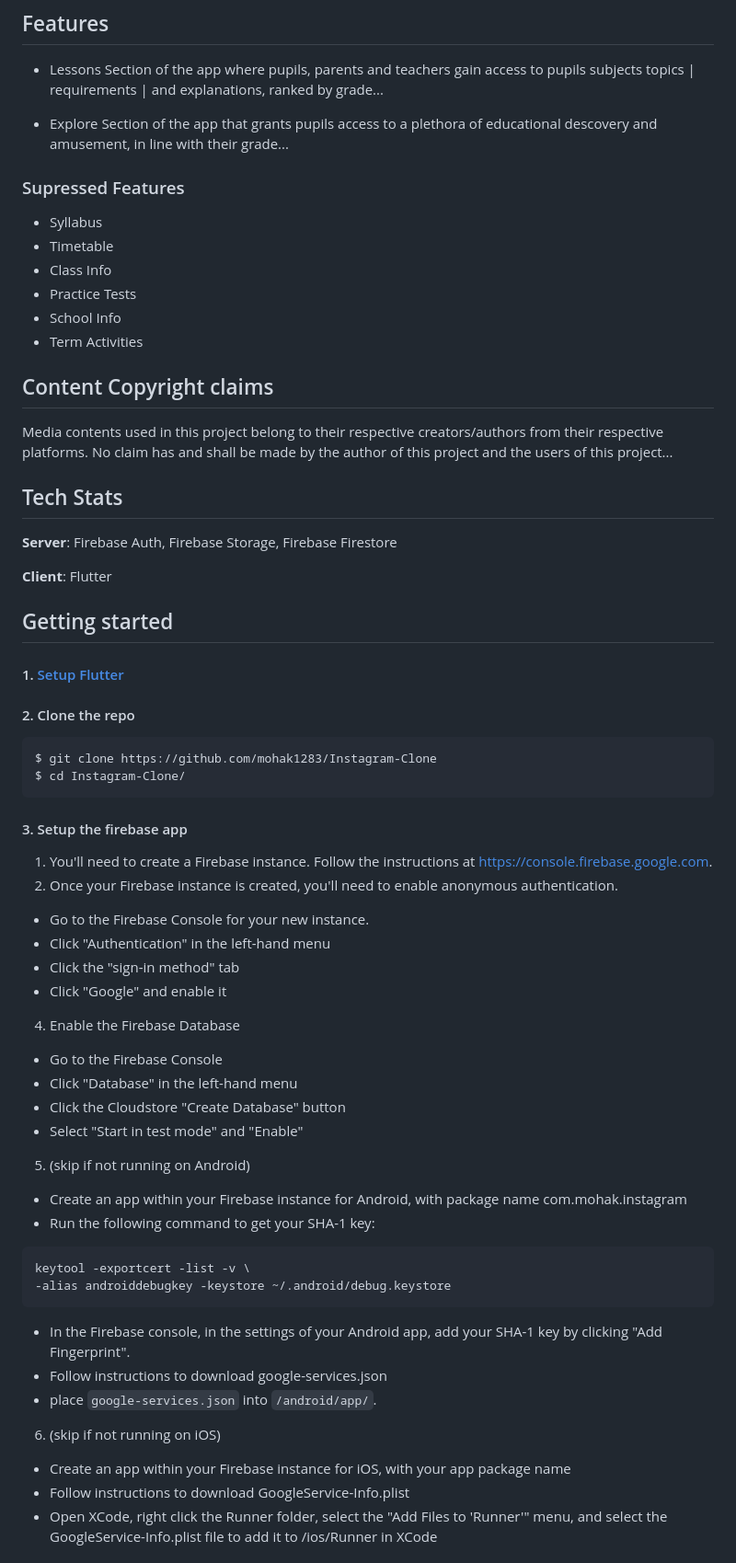
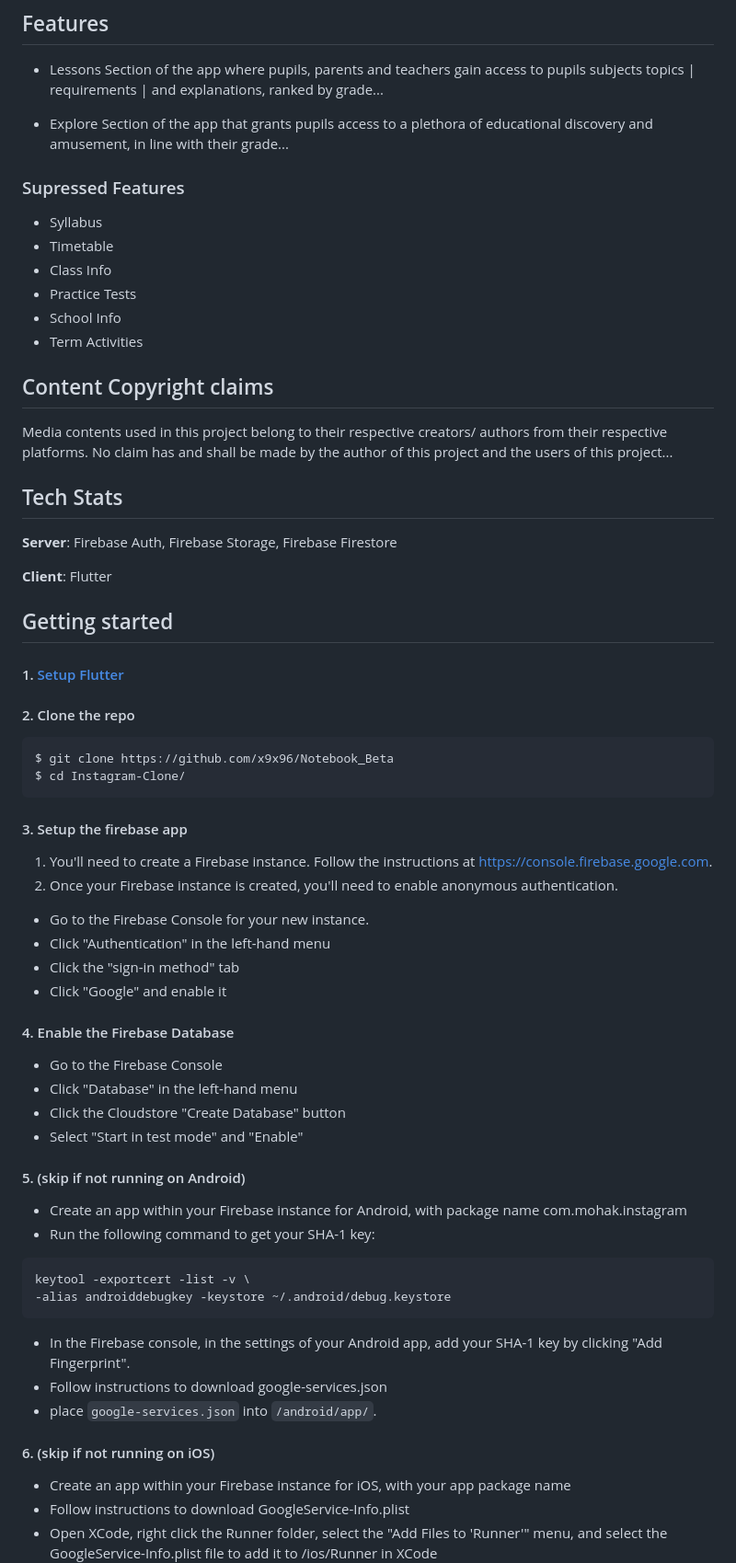
Before and after one commit to x9x96/Notebook_Beta, a Markdown page: README.md, the part around the change. Shown at 92% size. GitHub-like rendering.

````diff
--- a/README.md
+++ b/README.md
@@ -25,7 +25,7 @@ An intuitive approach in attempting to solve some problems the author of this pr
 ## Features
 - Lessons Section of the app where pupils, parents and teachers gain access to pupils subjects topics | requirements | and explanations, ranked by grade...
 
-- Explore Section of the app that grants pupils access to a plethora of educational descovery and amusement, in line with their grade...
+- Explore Section of the app that grants pupils access to a plethora of educational discovery and amusement, in line with their grade...
 
 ### Supressed Features
   - Syllabus
@@ -37,7 +37,7 @@ An intuitive approach in attempting to solve some problems the author of this pr
 
 ## Content Copyright claims
 
-Media contents used in this project belong to their respective creators/authors from their respective platforms. No claim has and shall be made by the author of this project and the users of this project...
+Media contents used in this project belong to their respective creators/ authors from their respective platforms. No claim has and shall be made by the author of this project and the users of this project...
 
 ## Tech Stats
 **Server**: Firebase Auth, Firebase Storage, Firebase Firestore
@@ -53,7 +53,7 @@ Media contents used in this project belong to their respective creators/authors
 #### 2. Clone the repo
 
 ```sh
-$ git clone https://github.com/mohak1283/Instagram-Clone
+$ git clone https://github.com/x9x96/Notebook_Beta
 $ cd Instagram-Clone/
 ```
 
@@ -68,13 +68,13 @@ $ cd Instagram-Clone/
 * Click "Google" and enable it
 
 
-4. Enable the Firebase Database
+#### 4. Enable the Firebase Database
 * Go to the Firebase Console
 * Click "Database" in the left-hand menu
 * Click the Cloudstore "Create Database" button
 * Select "Start in test mode" and "Enable"
 
-5. (skip if not running on Android)
+#### 5. (skip if not running on Android)
 
 * Create an app within your Firebase instance for Android, with package name com.mohak.instagram
 * Run the following command to get your SHA-1 key:
@@ -89,7 +89,7 @@ keytool -exportcert -list -v \
 * place `google-services.json` into `/android/app/`.
 
 
-6. (skip if not running on iOS)
+#### 6. (skip if not running on iOS)
 
 * Create an app within your Firebase instance for iOS, with your app package name
 * Follow instructions to download GoogleService-Info.plist
````
